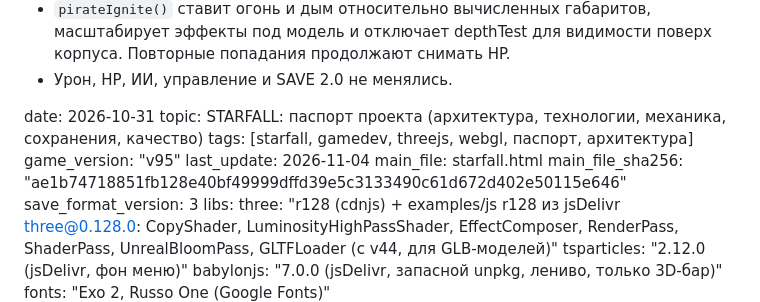
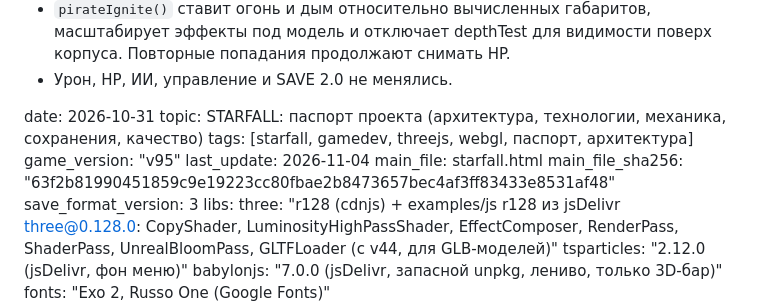
Before and after one commit to gipromeh/Starfall, a Markdown page: STARFALL_PASSPORT.md, the part around the change. Rendered like a GitHub page.

Commit message:
docs: refresh v95 passport checksum

```diff
--- a/STARFALL_PASSPORT.md
+++ b/STARFALL_PASSPORT.md
@@ -189,7 +189,7 @@ tags: [starfall, gamedev, threejs, webgl, паспорт, архитектура
 game_version: "v95"
 last_update: 2026-11-04
 main_file: starfall.html
-main_file_sha256: "ae1b74718851fb128e40bf49999dffd39e5c3133490c61d672d402e50115e646"
+main_file_sha256: "63f2b81990451859c9e19223cc80fbae2b8473657bec4af3ff83433e8531af48"
 save_format_version: 3
 libs:
   three: "r128 (cdnjs) + examples/js r128 из jsDelivr three@0.128.0: CopyShader, LuminosityHighPassShader, EffectComposer, RenderPass, ShaderPass, UnrealBloomPass, GLTFLoader (с v44, для GLB-моделей)"
```
